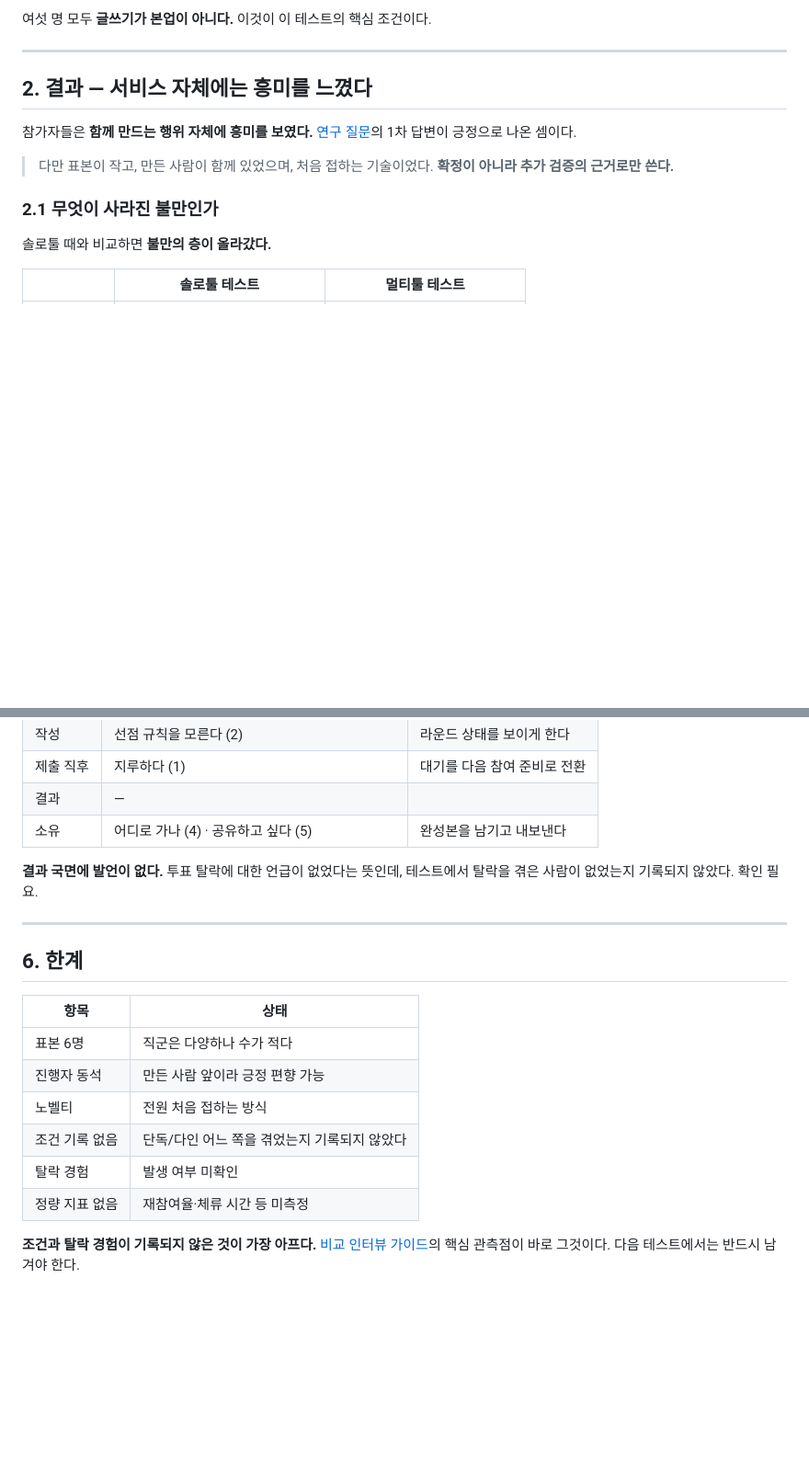
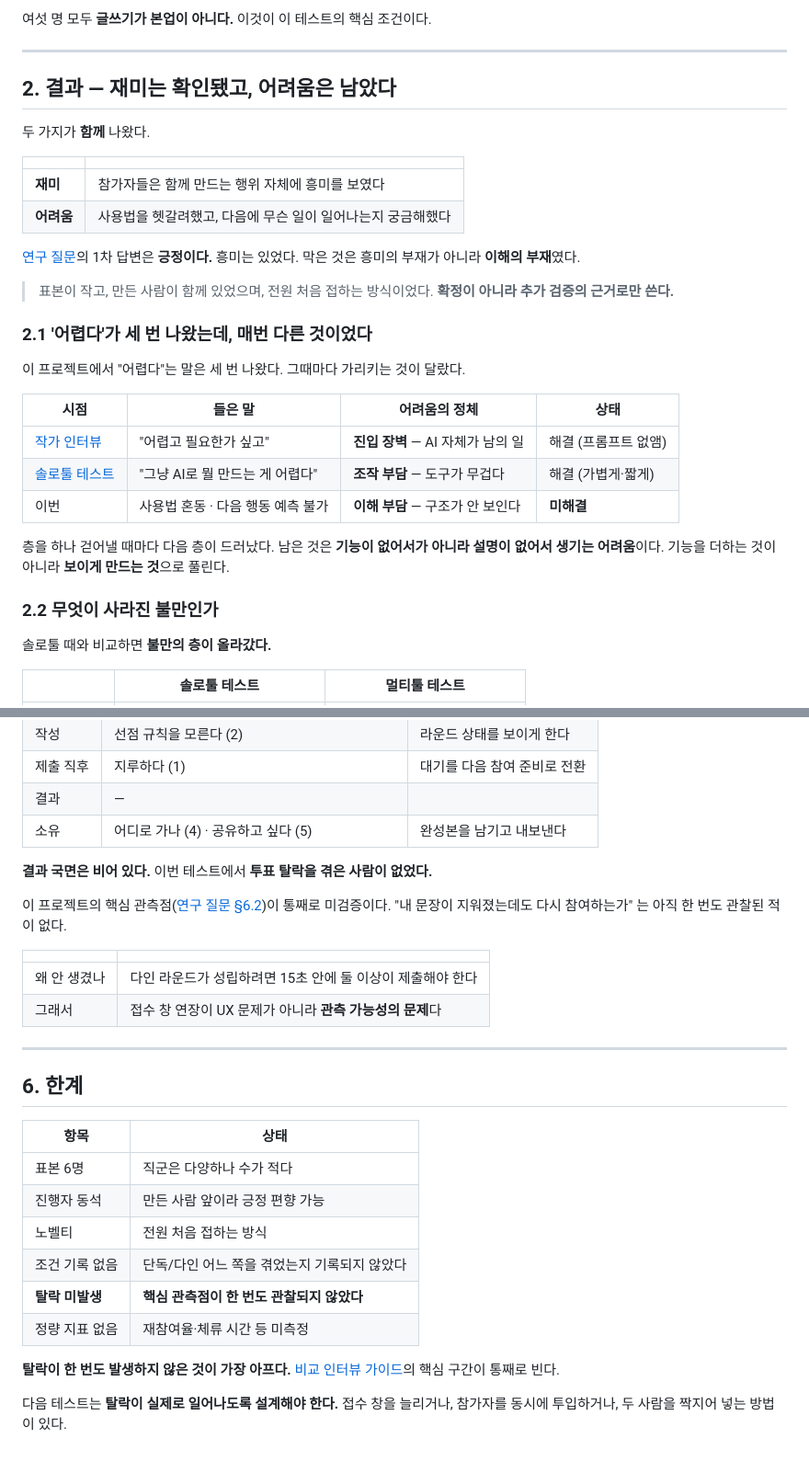
Before and after one commit to jeonjay0323/SSG, a Markdown page: 02_Docs/Research/멀티툴 사용자 테스트.md, 2 parts joined by grey strips. Shown at 92% size. Rendered like a GitHub page; blank space fills up the shorter version.

Commit message:
docs: 재미와 어려움이 공존한다는 것, 탈락은 미관측임을 명확히
참가자들은 재미를 느꼈지만 사용법을 헷갈려했고 다음에 무슨 일이
일어나는지 궁금해했다. 막은 것은 흥미의 부재가 아니라 이해의 부재였다.

'어렵다'가 프로젝트 내내 세 번 나왔는데 매번 다른 것이었다.
  작가 인터뷰  "어렵고 필요한가 싶고"      진입 장벽 — 해결
  솔로툴       "AI로 뭘 만드는 게 어렵다"   조작 부담 — 해결
  멀티툴       사용법 혼동·다음 예측 불가    이해 부담 — 미해결

층을 하나 걷어낼 때마다 다음 층이 드러났다. 남은 것은 기능이
없어서가 아니라 설명이 없어서 생기는 어려움이라, 기능 추가가 아니라
보이게 만드는 것으로 풀린다.

투표 탈락은 발생 여부 미확인이 아니라 아예 일어나지 않았다.
접수 창 15초 안에 둘 이상이 제출해야 다인 라운드가 되는데 그러지 못했다.
핵심 관측점이 한 번도 관찰된 적이 없다는 뜻이고, 접수 창 연장은
UX 개선이 아니라 관측 가능성의 전제가 된다.

Co-Authored-By: Claude Opus 5 (1M context) <noreply@anthropic.com>

```diff
--- a/02_Docs/Research/멀티툴 사용자 테스트.md
+++ b/02_Docs/Research/멀티툴 사용자 테스트.md
@@ -28,15 +28,36 @@
 
 ---
 
-## 2. 결과 — 서비스 자체에는 흥미를 느꼈다
+## 2. 결과 — 재미는 확인됐고, 어려움은 남았다
 
-참가자들은 **함께 만드는 행위 자체에 흥미를 보였다.**
-[연구 질문](연구%20질문.md)의 1차 답변이 긍정으로 나온 셈이다.
+두 가지가 **함께** 나왔다.
 
-> 다만 표본이 작고, 만든 사람이 함께 있었으며, 처음 접하는 기술이었다.
+| | |
+|---|---|
+| **재미** | 참가자들은 함께 만드는 행위 자체에 흥미를 보였다 |
+| **어려움** | 사용법을 헷갈려했고, 다음에 무슨 일이 일어나는지 궁금해했다 |
+
+[연구 질문](연구%20질문.md)의 1차 답변은 **긍정이다.** 흥미는 있었다.
+막은 것은 흥미의 부재가 아니라 **이해의 부재**였다.
+
+> 표본이 작고, 만든 사람이 함께 있었으며, 전원 처음 접하는 방식이었다.
 > **확정이 아니라 추가 검증의 근거로만 쓴다.**
 
-### 2.1 무엇이 사라진 불만인가
+### 2.1 '어렵다'가 세 번 나왔는데, 매번 다른 것이었다
+
+이 프로젝트에서 "어렵다"는 말은 세 번 나왔다. 그때마다 가리키는 것이 달랐다.
+
+| 시점 | 들은 말 | 어려움의 정체 | 상태 |
+|---|---|---|---|
+| [작가 인터뷰](작가%20인터뷰.md) | "어렵고 필요한가 싶고" | **진입 장벽** — AI 자체가 남의 일 | 해결 (프롬프트 없앰) |
+| [솔로툴 테스트](솔로툴%20사용자%20테스트.md) | "그냥 AI로 뭘 만드는 게 어렵다" | **조작 부담** — 도구가 무겁다 | 해결 (가볍게·짧게) |
+| 이번 | 사용법 혼동 · 다음 행동 예측 불가 | **이해 부담** — 구조가 안 보인다 | **미해결** |
+
+층을 하나 걷어낼 때마다 다음 층이 드러났다.
+남은 것은 **기능이 없어서가 아니라 설명이 없어서 생기는 어려움**이다.
+기능을 더하는 것이 아니라 **보이게 만드는 것**으로 풀린다.
+
+### 2.2 무엇이 사라진 불만인가
 
 솔로툴 때와 비교하면 **불만의 층이 올라갔다.**
 
@@ -158,8 +179,15 @@
 | 결과 | — | |
 | 소유 | 어디로 가나 (4) · 공유하고 싶다 (5) | 완성본을 남기고 내보낸다 |
 
-**결과 국면에 발언이 없다.** 투표 탈락에 대한 언급이 없었다는 뜻인데,
-테스트에서 탈락을 겪은 사람이 없었는지 기록되지 않았다. 확인 필요.
+**결과 국면은 비어 있다.** 이번 테스트에서 **투표 탈락을 겪은 사람이 없었다.**
+
+이 프로젝트의 핵심 관측점([연구 질문 §6.2](연구%20질문.md))이 통째로 미검증이다.
+"내 문장이 지워졌는데도 다시 참여하는가" 는 아직 한 번도 관찰된 적이 없다.
+
+| | |
+|---|---|
+| 왜 안 생겼나 | 다인 라운드가 성립하려면 15초 안에 둘 이상이 제출해야 한다 |
+| 그래서 | 접수 창 연장이 UX 문제가 아니라 **관측 가능성의 문제**다 |
 
 ---
 
@@ -171,9 +199,11 @@
 | 진행자 동석 | 만든 사람 앞이라 긍정 편향 가능 |
 | 노벨티 | 전원 처음 접하는 방식 |
 | 조건 기록 없음 | 단독/다인 어느 쪽을 겪었는지 기록되지 않았다 |
-| 탈락 경험 | 발생 여부 미확인 |
+| **탈락 미발생** | **핵심 관측점이 한 번도 관찰되지 않았다** |
 | 정량 지표 없음 | 재참여율·체류 시간 등 미측정 |
 
-**조건과 탈락 경험이 기록되지 않은 것이 가장 아프다.**
-[비교 인터뷰 가이드](비교%20인터뷰%20가이드.md)의 핵심 관측점이 바로 그것이다.
-다음 테스트에서는 반드시 남겨야 한다.
+**탈락이 한 번도 발생하지 않은 것이 가장 아프다.**
+[비교 인터뷰 가이드](비교%20인터뷰%20가이드.md)의 핵심 구간이 통째로 빈다.
+
+다음 테스트는 **탈락이 실제로 일어나도록 설계해야 한다.**
+접수 창을 늘리거나, 참가자를 동시에 투입하거나, 두 사람을 짝지어 넣는 방법이 있다.
```
Also changed, not shown: 02_Docs/Research/연구 질문.md (+9 -3 lines).
